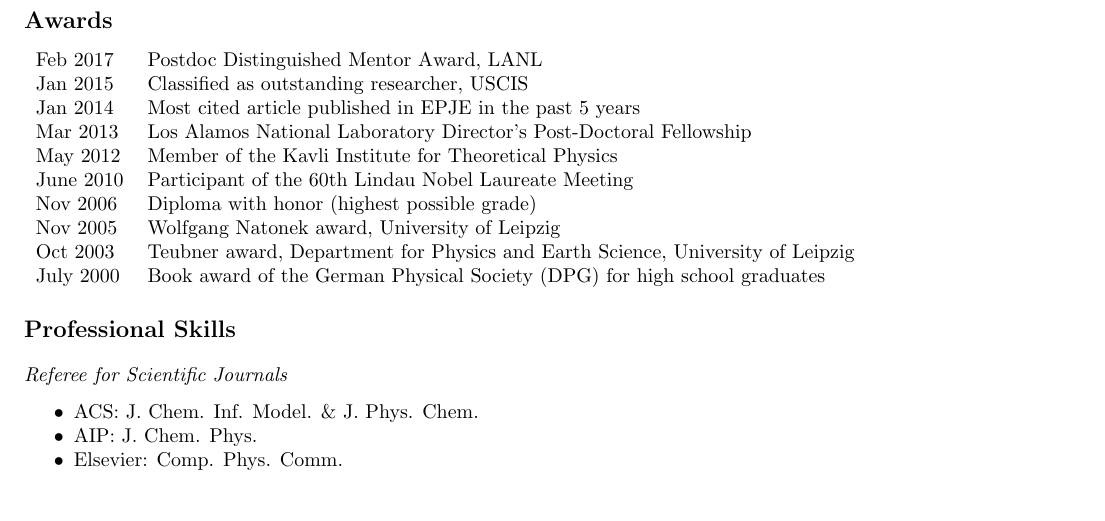
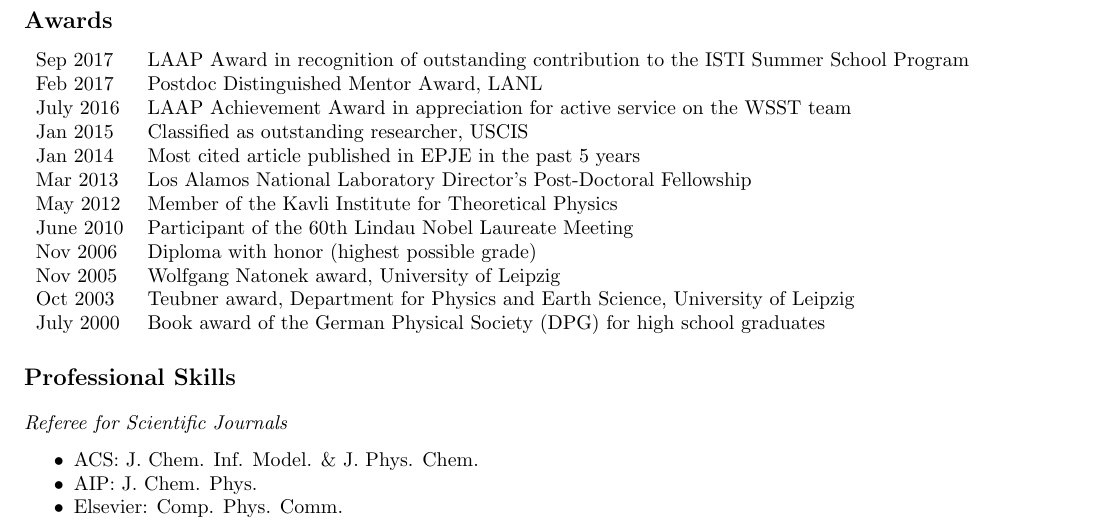
Before and after one commit to junghans/junghans.github.io, a LaTeX CV (cv/tex/cv.tex): part of page 2 of 10, cut so that both start at the same text, the shorter picture padded with empty space. Compiled offline with pdfLaTeX.

Commit message:
cv: add more awards

```diff
--- a/cv/tex/cv.tex
+++ b/cv/tex/cv.tex
@@ -121,7 +121,9 @@ More information can be found on \htmladdnormallink{my GitHub profile}{http://ww
 
 \section*{Awards}
 \begin{tabular}{ll}
+Sep 2017 & LAAP Award in recognition of outstanding contribution to the ISTI Summer School Program \\
 Feb 2017 & Postdoc Distinguished Mentor Award, LANL \\
+July 2016 & LAAP Achievement Award in appreciation for active service on the WSST team \\
 Jan 2015 & Classified as outstanding researcher, USCIS \\
 Jan 2014 & Most cited article published in EPJE in the past 5 years \\
 Mar 2013 & Los Alamos National Laboratory Director's Post-Doctoral Fellowship \\
```
Also changed, not shown: 1 other file.
